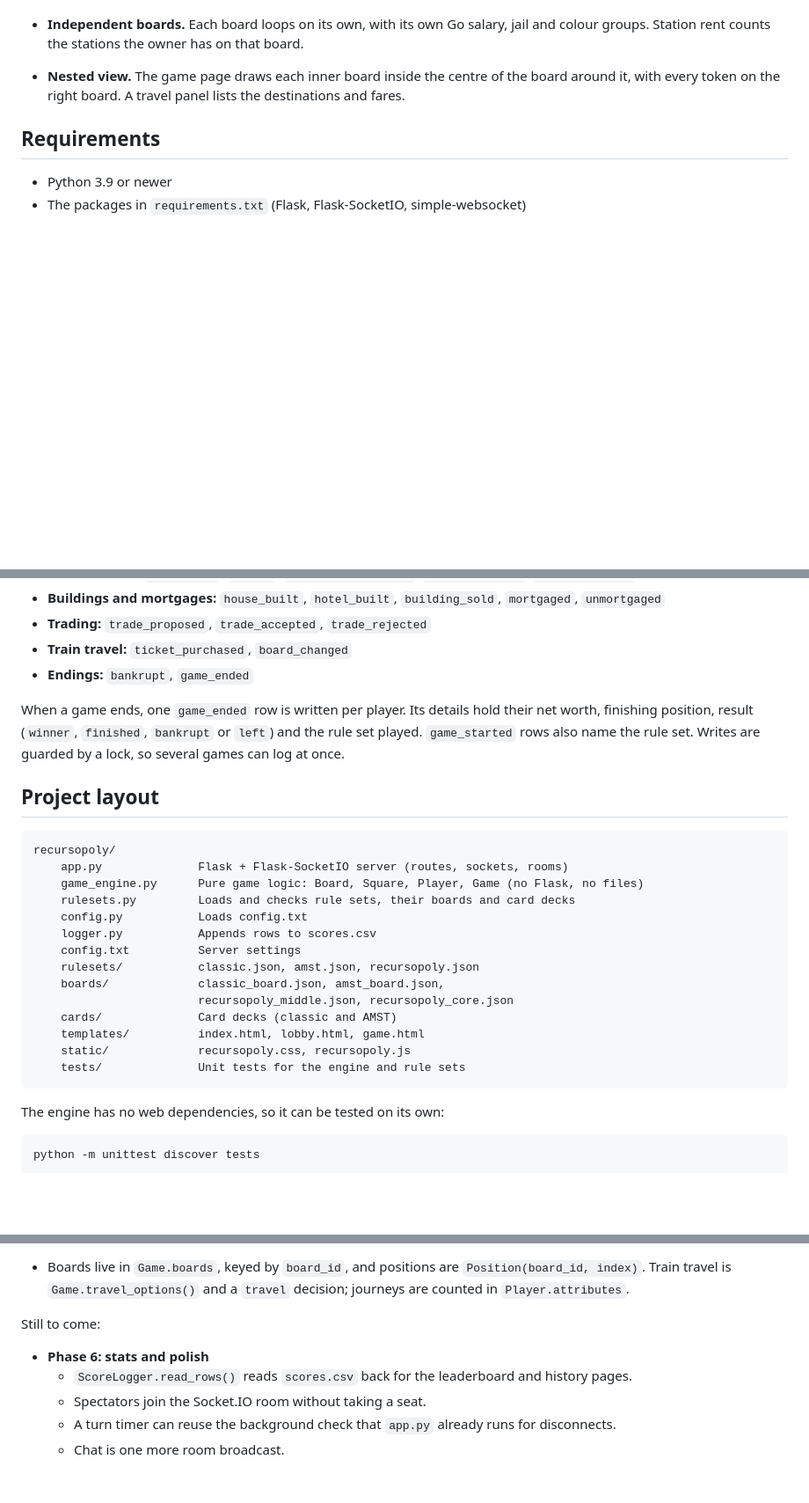
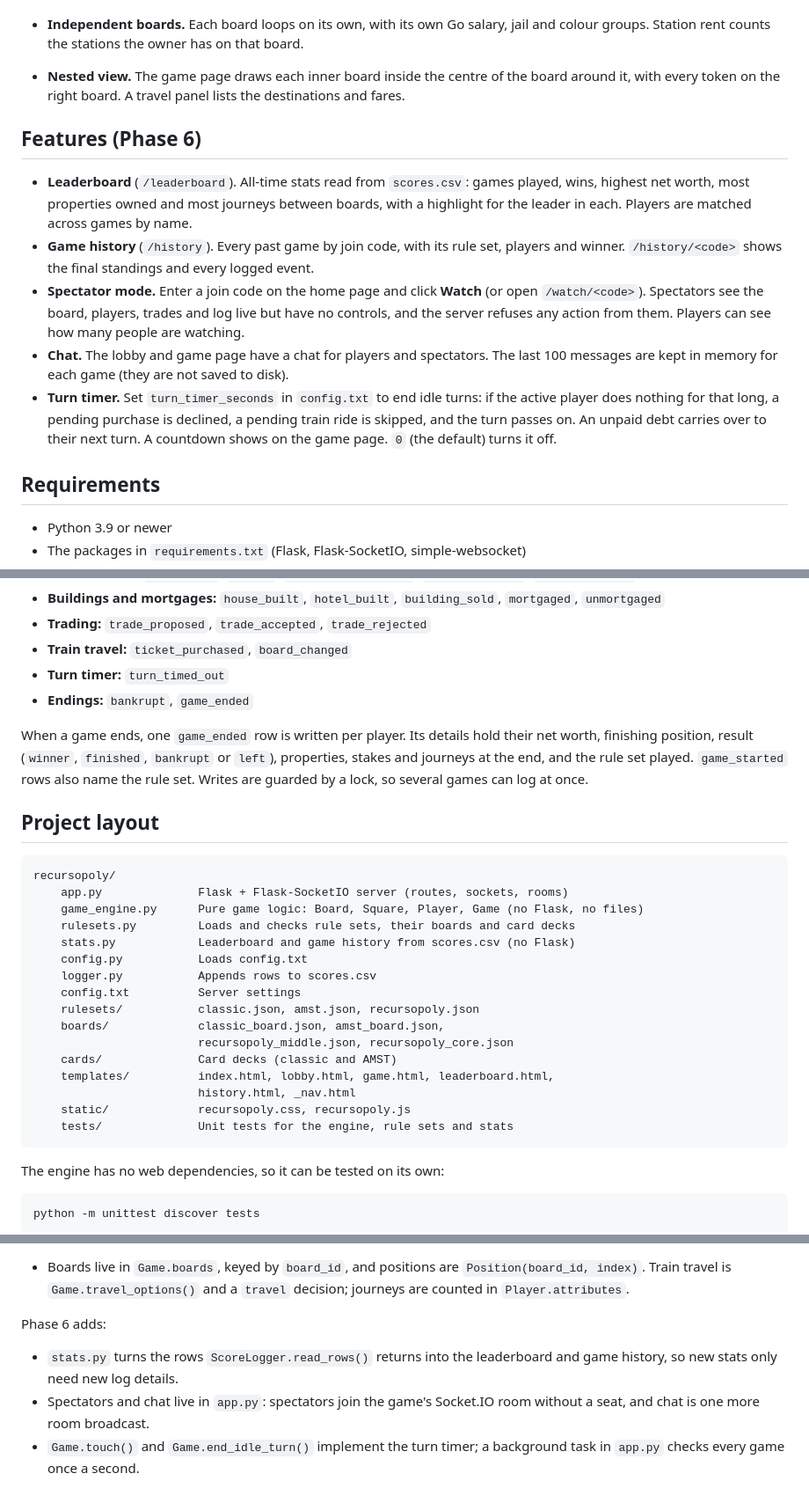
Before and after one commit to JCMCGroup-Joshua/Recursopoly, a Markdown page: recursopoly/README.md, 3 parts joined by grey strips. Shown at 88% size. Rendered like a GitHub page; blank space fills up the shorter version.

Commit message:
Document Phase 6 in the README
Co-Authored-By: Claude Opus 5.5 <noreply@anthropic.com>
Claude-Session: https://claude.ai/code/session_0181QUvN245WcfMHtjxiomBh

````diff
--- a/recursopoly/README.md
+++ b/recursopoly/README.md
@@ -153,6 +154,28 @@ plain `.txt` files, and scores are appended to a `.csv` file.
   of the board around it, with every token on the right board. A travel
   panel lists the destinations and fares.
 
+## Features (Phase 6)
+
+- **Leaderboard** (`/leaderboard`). All-time stats read from `scores.csv`:
+  games played, wins, highest net worth, most properties owned and most
+  journeys between boards, with a highlight for the leader in each.
+  Players are matched across games by name.
+- **Game history** (`/history`). Every past game by join code, with its
+  rule set, players and winner. `/history/<code>` shows the final
+  standings and every logged event.
+- **Spectator mode.** Enter a join code on the home page and click
+  **Watch** (or open `/watch/<code>`). Spectators see the board, players,
+  trades and log live but have no controls, and the server refuses any
+  action from them. Players can see how many people are watching.
+- **Chat.** The lobby and game page have a chat for players and
+  spectators. The last 100 messages are kept in memory for each game (they
+  are not saved to disk).
+- **Turn timer.** Set `turn_timer_seconds` in `config.txt` to end idle
+  turns: if the active player does nothing for that long, a pending
+  purchase is declined, a pending train ride is skipped, and the turn
+  passes on. An unpaid debt carries over to their next turn. A countdown
+  shows on the game page. `0` (the default) turns it off.
+
 ## Requirements
 
 - Python 3.9 or newer
@@ -422,11 +448,13 @@ Events:
   `building_sold`, `mortgaged`, `unmortgaged`
 - **Trading:** `trade_proposed`, `trade_accepted`, `trade_rejected`
 - **Train travel:** `ticket_purchased`, `board_changed`
+- **Turn timer:** `turn_timed_out`
 - **Endings:** `bankrupt`, `game_ended`
 
 When a game ends, one `game_ended` row is written per player. Its details
 hold their net worth, finishing position, result (`winner`, `finished`,
-`bankrupt` or `left`) and the rule set played. `game_started` rows also
+`bankrupt` or `left`), properties, stakes and journeys at the end, and the
+rule set played. `game_started` rows also
 name the rule set. Writes are guarded by a lock, so several games can
 log at once.
 
@@ -437,6 +465,7 @@ recursopoly/
     app.py              Flask + Flask-SocketIO server (routes, sockets, rooms)
     game_engine.py      Pure game logic: Board, Square, Player, Game (no Flask, no files)
     rulesets.py         Loads and checks rule sets, their boards and card decks
+    stats.py            Leaderboard and game history from scores.csv (no Flask)
     config.py           Loads config.txt
     logger.py           Appends rows to scores.csv
     config.txt          Server settings
@@ -444,9 +473,10 @@ recursopoly/
     boards/             classic_board.json, amst_board.json,
                         recursopoly_middle.json, recursopoly_core.json
     cards/              Card decks (classic and AMST)
-    templates/          index.html, lobby.html, game.html
+    templates/          index.html, lobby.html, game.html, leaderboard.html,
+                        history.html, _nav.html
     static/             recursopoly.css, recursopoly.js
-    tests/              Unit tests for the engine and rule sets
+    tests/              Unit tests for the engine, rule sets and stats
 ```
 
 The engine has no web dependencies, so it can be tested on its own:
@@ -481,12 +511,11 @@ Phases 2 to 5 are built on these hooks:
   `Position(board_id, index)`. Train travel is `Game.travel_options()` and
   a `travel` decision; journeys are counted in `Player.attributes`.
 
-Still to come:
+Phase 6 adds:
 
-- **Phase 6: stats and polish**
-  - `ScoreLogger.read_rows()` reads `scores.csv` back for the leaderboard
-    and history pages.
-  - Spectators join the Socket.IO room without taking a seat.
-  - A turn timer can reuse the background check that `app.py` already runs
-    for disconnects.
-  - Chat is one more room broadcast.
+- `stats.py` turns the rows `ScoreLogger.read_rows()` returns into the
+  leaderboard and game history, so new stats only need new log details.
+- Spectators and chat live in `app.py`: spectators join the game's
+  Socket.IO room without a seat, and chat is one more room broadcast.
+- `Game.touch()` and `Game.end_idle_turn()` implement the turn timer; a
+  background task in `app.py` checks every game once a second.
````
Also changed, not shown: other parts of recursopoly/README.md (+5 -1 lines).
